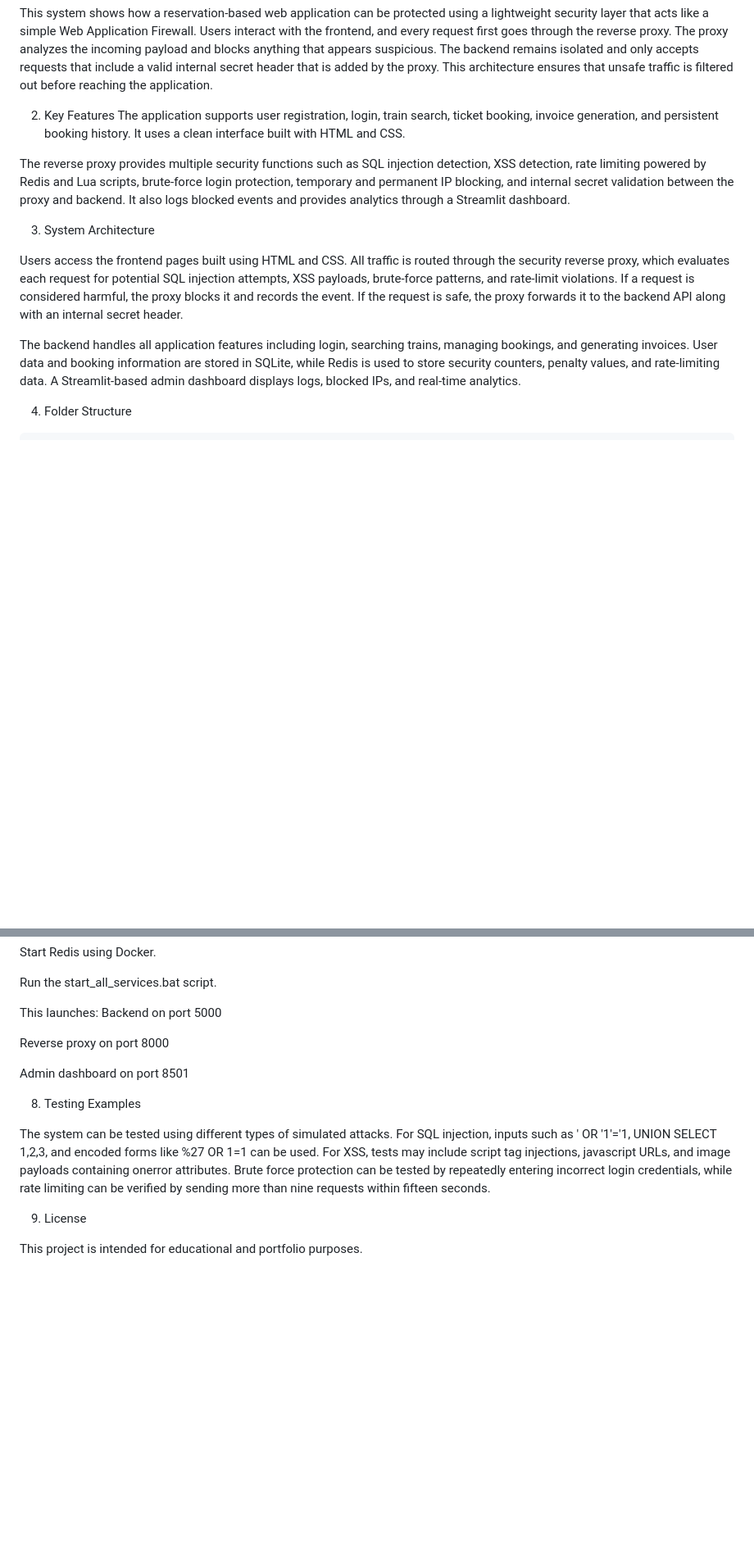
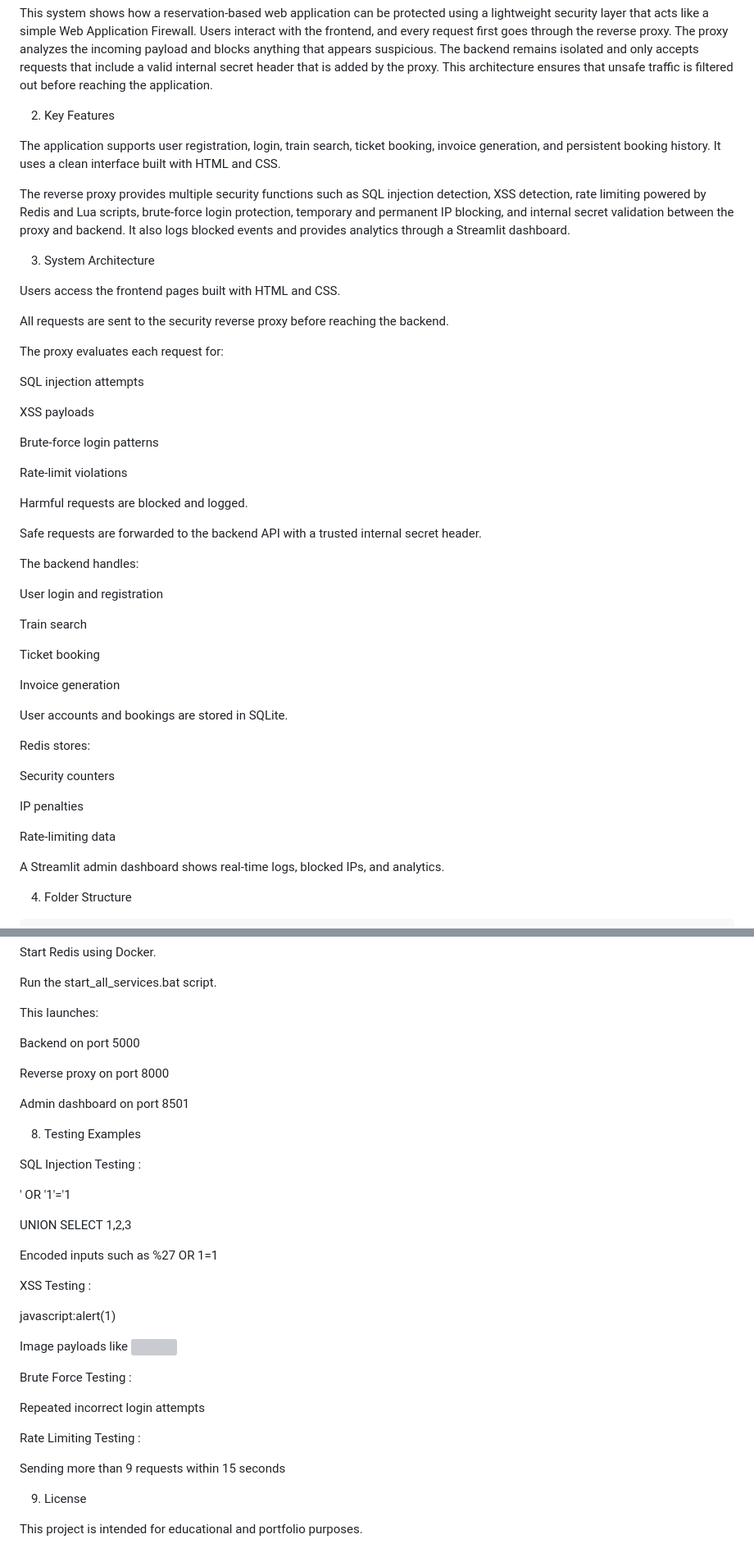
Before and after one commit to Shivukumar018/Secure-reservation-system, a Markdown page: README.md, 2 parts joined by grey strips. Shown at 82% size. Drawn GitHub-style; blank space fills up the shorter version; grey boxes are pictures that could not be loaded.

Commit message:
Update README formatting and sections

```diff
--- a/README.md
+++ b/README.md
@@ -8,17 +8,52 @@ This system shows how a reservation-based web application can be protected using
 This architecture ensures that unsafe traffic is filtered out before reaching the application.
 
 2. Key Features
+
 The application supports user registration, login, train search, ticket booking, invoice generation, and persistent booking history. It uses a clean interface built with HTML and CSS.
 
 The reverse proxy provides multiple security functions such as SQL injection detection, XSS detection, rate limiting powered by Redis and Lua scripts, brute-force login protection, temporary and permanent IP blocking, and internal secret validation between the proxy and backend. It also logs blocked events and provides analytics through a Streamlit dashboard.
 
 3. System Architecture
 
-Users access the frontend pages built using HTML and CSS. All traffic is routed through the security reverse proxy, which evaluates each request for potential SQL injection attempts, XSS payloads, brute-force patterns, and rate-limit violations. If a request is considered harmful, the proxy blocks it and records the event.
-If the request is safe, the proxy forwards it to the backend API along with an internal secret header.
+Users access the frontend pages built with HTML and CSS.
 
-The backend handles all application features including login, searching trains, managing bookings, and generating invoices. User data and booking information are stored in SQLite, while Redis is used to store security counters, penalty values, and rate-limiting data.
-A Streamlit-based admin dashboard displays logs, blocked IPs, and real-time analytics.
+All requests are sent to the security reverse proxy before reaching the backend.
+
+The proxy evaluates each request for:
+
+SQL injection attempts
+
+XSS payloads
+
+Brute-force login patterns
+
+Rate-limit violations
+
+Harmful requests are blocked and logged.
+
+Safe requests are forwarded to the backend API with a trusted internal secret header.
+
+The backend handles:
+
+User login and registration
+
+Train search
+
+Ticket booking
+
+Invoice generation
+
+User accounts and bookings are stored in SQLite.
+
+Redis stores:
+
+Security counters
+
+IP penalties
+
+Rate-limiting data
+
+A Streamlit admin dashboard shows real-time logs, blocked IPs, and analytics.
 
 4. Folder Structure
 
@@ -106,6 +141,7 @@ Start Redis using Docker.
 Run the start_all_services.bat script.
 
 This launches:
+
 Backend on port 5000
 
 Reverse proxy on port 8000
@@ -114,7 +150,29 @@ Admin dashboard on port 8501
 
 8. Testing Examples
 
-The system can be tested using different types of simulated attacks. For SQL injection, inputs such as ' OR '1'='1, UNION SELECT 1,2,3, and encoded forms like %27 OR 1=1 can be used. For XSS, tests may include script tag injections, javascript URLs, and image payloads containing onerror attributes. Brute force protection can be tested by repeatedly entering incorrect login credentials, while rate limiting can be verified by sending more than nine requests within fifteen seconds.
+SQL Injection Testing :
+
+' OR '1'='1
+
+UNION SELECT 1,2,3
+
+Encoded inputs such as %27 OR 1=1
+
+XSS Testing :
+
+<script>alert(1)</script>
+
+javascript:alert(1)
+
+Image payloads like <img src=x onerror=alert(1)>
+
+Brute Force Testing :
+
+Repeated incorrect login attempts
+
+Rate Limiting Testing :
+
+Sending more than 9 requests within 15 seconds
 
 9. License
 
```
